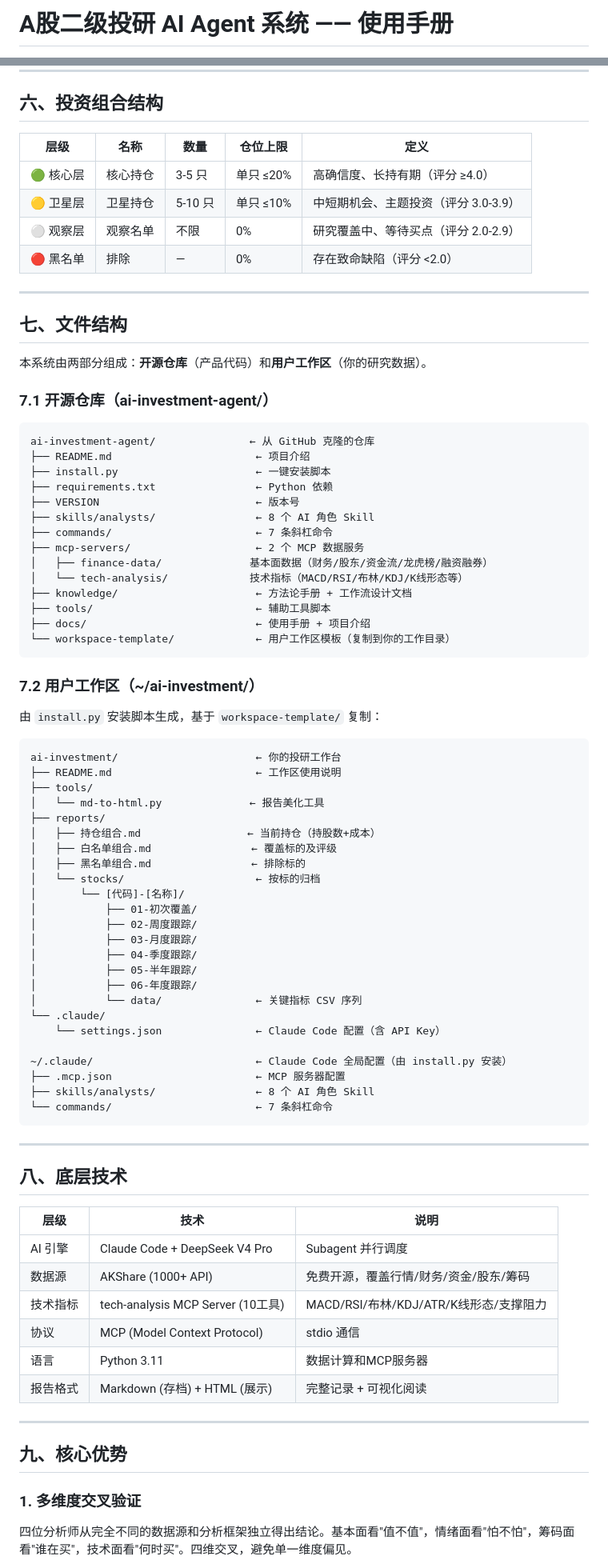
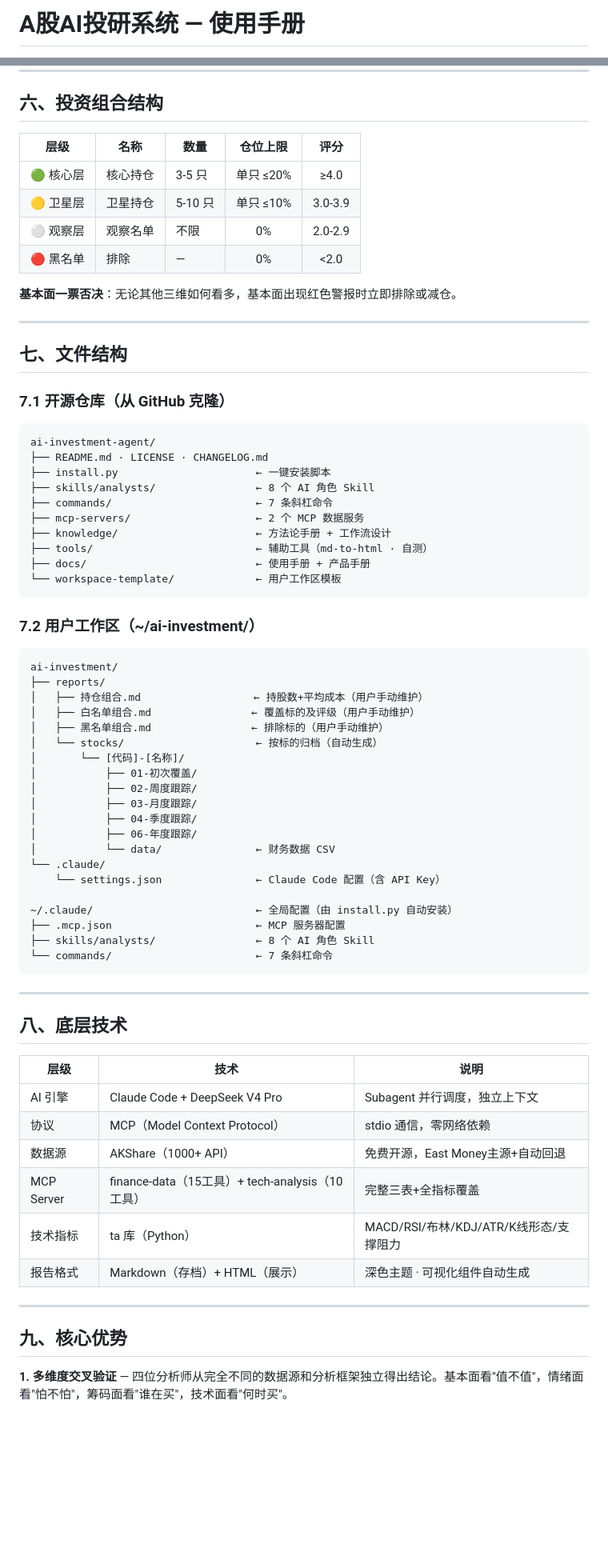
Before and after one commit to jules385/ai-investment-agent, a Markdown page: docs/使用手册.md, 2 parts joined by grey strips. Shown at 80% size. GitHub-like rendering; blank space fills up the shorter version.

````diff
--- a/docs/使用手册.md
+++ b/docs/使用手册.md
@@ -1,2 +1,2 @@
-# A股二级投研 AI Agent 系统 —— 使用手册
+# A股AI投研系统 — 使用手册
 
@@ -150,64 +157,54 @@ Step 5: 白名单决策矩阵（六维加权 → 🟢核心 / 🟡卫星 / ⚪
 
 ## 六、投资组合结构
 
-| 层级 | 名称 | 数量 | 仓位上限 | 定义 |
-|------|------|------|---------|------|
-| 🟢 核心层 | 核心持仓 | 3-5 只 | 单只 ≤20% | 高确信度、长持有期（评分 ≥4.0） |
-| 🟡 卫星层 | 卫星持仓 | 5-10 只 | 单只 ≤10% | 中短期机会、主题投资（评分 3.0-3.9） |
-| ⚪ 观察层 | 观察名单 | 不限 | 0% | 研究覆盖中、等待买点（评分 2.0-2.9） |
-| 🔴 黑名单 | 排除 | — | 0% | 存在致命缺陷（评分 <2.0） |
+| 层级 | 名称 | 数量 | 仓位上限 | 评分 |
+|------|------|------|:--:|:--:|
+| 🟢 核心层 | 核心持仓 | 3-5 只 | 单只 ≤20% | ≥4.0 |
+| 🟡 卫星层 | 卫星持仓 | 5-10 只 | 单只 ≤10% | 3.0-3.9 |
+| ⚪ 观察层 | 观察名单 | 不限 | 0% | 2.0-2.9 |
+| 🔴 黑名单 | 排除 | — | 0% | <2.0 |
+
+**基本面一票否决**：无论其他三维如何看多，基本面出现红色警报时立即排除或减仓。
 
 ---
 
 ## 七、文件结构
 
-本系统由两部分组成：**开源仓库**（产品代码）和**用户工作区**（你的研究数据）。
-
-### 7.1 开源仓库（ai-investment-agent/）
+### 7.1 开源仓库（从 GitHub 克隆）
 
 ```
-ai-investment-agent/               ← 从 GitHub 克隆的仓库
-├── README.md                       ← 项目介绍
+ai-investment-agent/
+├── README.md · LICENSE · CHANGELOG.md
 ├── install.py                      ← 一键安装脚本
-├── requirements.txt                ← Python 依赖
-├── VERSION                         ← 版本号
 ├── skills/analysts/                ← 8 个 AI 角色 Skill
 ├── commands/                       ← 7 条斜杠命令
 ├── mcp-servers/                    ← 2 个 MCP 数据服务
-│   ├── finance-data/              基本面数据（财务/股东/资金流/龙虎榜/融资融券）
-│   └── tech-analysis/             技术指标（MACD/RSI/布林/KDJ/K线形态等）
-├── knowledge/                      ← 方法论手册 + 工作流设计文档
-├── tools/                          ← 辅助工具脚本
-├── docs/                           ← 使用手册 + 项目介绍
-└── workspace-template/             ← 用户工作区模板（复制到你的工作目录）
+├── knowledge/                      ← 方法论手册 + 工作流设计
+├── tools/                          ← 辅助工具（md-to-html · 自测）
+├── docs/                           ← 使用手册 + 产品手册
+└── workspace-template/             ← 用户工作区模板
 ```
 
 ### 7.2 用户工作区（~/ai-investment/）
 
-由 `install.py` 安装脚本生成，基于 `workspace-template/` 复制：
-
 ```
-ai-investment/                      ← 你的投研工作台
-├── README.md                       ← 工作区使用说明
-├── tools/
-│   └── md-to-html.py              ← 报告美化工具
+ai-investment/
 ├── reports/
-│   ├── 持仓组合.md                 ← 当前持仓（持股数+成本）
-│   ├── 白名单组合.md                ← 覆盖标的及评级
-│   ├── 黑名单组合.md                ← 排除标的
-│   └── stocks/                     ← 按标的归档
+│   ├── 持仓组合.md                  ← 持股数+平均成本（用户手动维护）
+│   ├── 白名单组合.md                ← 覆盖标的及评级（用户手动维护）
+│   ├── 黑名单组合.md                ← 排除标的（用户手动维护）
+│   └── stocks/                     ← 按标的归档（自动生成）
 │       └── [代码]-[名称]/
 │           ├── 01-初次覆盖/
 │           ├── 02-周度跟踪/
 │           ├── 03-月度跟踪/
 │           ├── 04-季度跟踪/
-│           ├── 05-半年跟踪/
 │           ├── 06-年度跟踪/
-│           └── data/               ← 关键指标 CSV 序列
+│           └── data/               ← 财务数据 CSV
 └── .claude/
     └── settings.json               ← Claude Code 配置（含 API Key）
 
-~/.claude/                          ← Claude Code 全局配置（由 install.py 安装）
+~/.claude/                          ← 全局配置（由 install.py 自动安装）
 ├── .mcp.json                       ← MCP 服务器配置
 ├── skills/analysts/                ← 8 个 AI 角色 Skill
 └── commands/                       ← 7 条斜杠命令
@@ -219,17 +216,16 @@ ai-investment/                      ← 你的投研工作台
 
 | 层级 | 技术 | 说明 |
 |------|------|------|
-| AI 引擎 | Claude Code + DeepSeek V4 Pro | Subagent 并行调度 |
-| 数据源 | AKShare (1000+ API) | 免费开源，覆盖行情/财务/资金/股东/筹码 |
-| 技术指标 | tech-analysis MCP Server (10工具) | MACD/RSI/布林/KDJ/ATR/K线形态/支撑阻力 |
-| 协议 | MCP (Model Context Protocol) | stdio 通信 |
-| 语言 | Python 3.11 | 数据计算和MCP服务器 |
-| 报告格式 | Markdown (存档) + HTML (展示) | 完整记录 + 可视化阅读 |
+| AI 引擎 | Claude Code + DeepSeek V4 Pro | Subagent 并行调度，独立上下文 |
+| 协议 | MCP（Model Context Protocol） | stdio 通信，零网络依赖 |
+| 数据源 | AKShare（1000+ API） | 免费开源，East Money主源+自动回退 |
+| MCP Server | finance-data（15工具）+ tech-analysis（10工具） | 完整三表+全指标覆盖 |
+| 技术指标 | ta 库（Python） | MACD/RSI/布林/KDJ/ATR/K线形态/支撑阻力 |
+| 报告格式 | Markdown（存档）+ HTML（展示） | 深色主题 · 可视化组件自动生成 |
 
 ---
 
 ## 九、核心优势
 
-### 1. 多维度交叉验证
-四位分析师从完全不同的数据源和分析框架独立得出结论。基本面看"值不值"，情绪面看"怕不怕"，筹码面看"谁在买"，技术面看"何时买"。四维交叉，避免单一维度偏见。
+**1. 多维度交叉验证** — 四位分析师从完全不同的数据源和分析框架独立得出结论。基本面看"值不值"，情绪面看"怕不怕"，筹码面看"谁在买"，技术面看"何时买"。
 
````
Also changed, not shown: other parts of docs/使用手册.md (+117 -123 lines).
